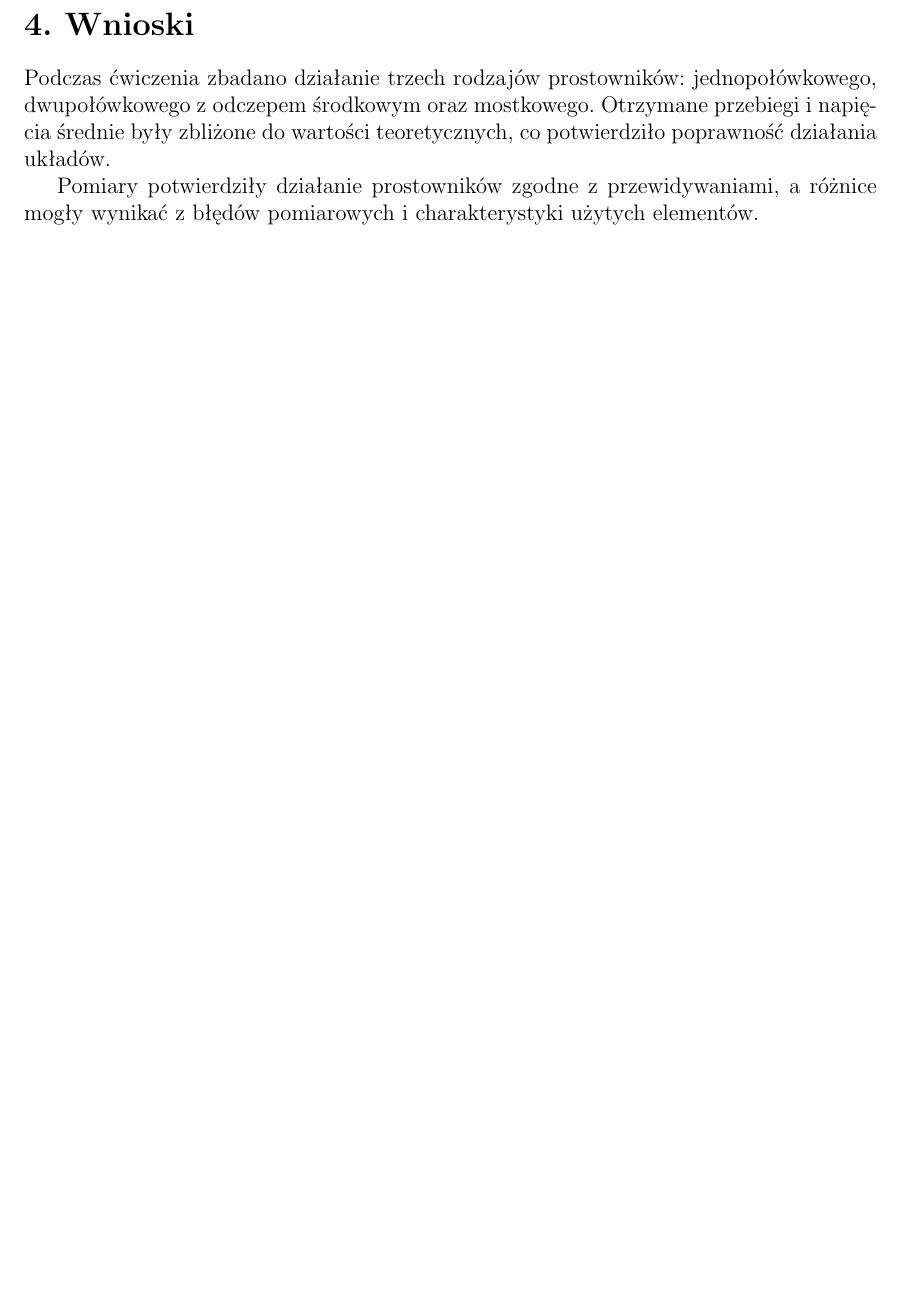
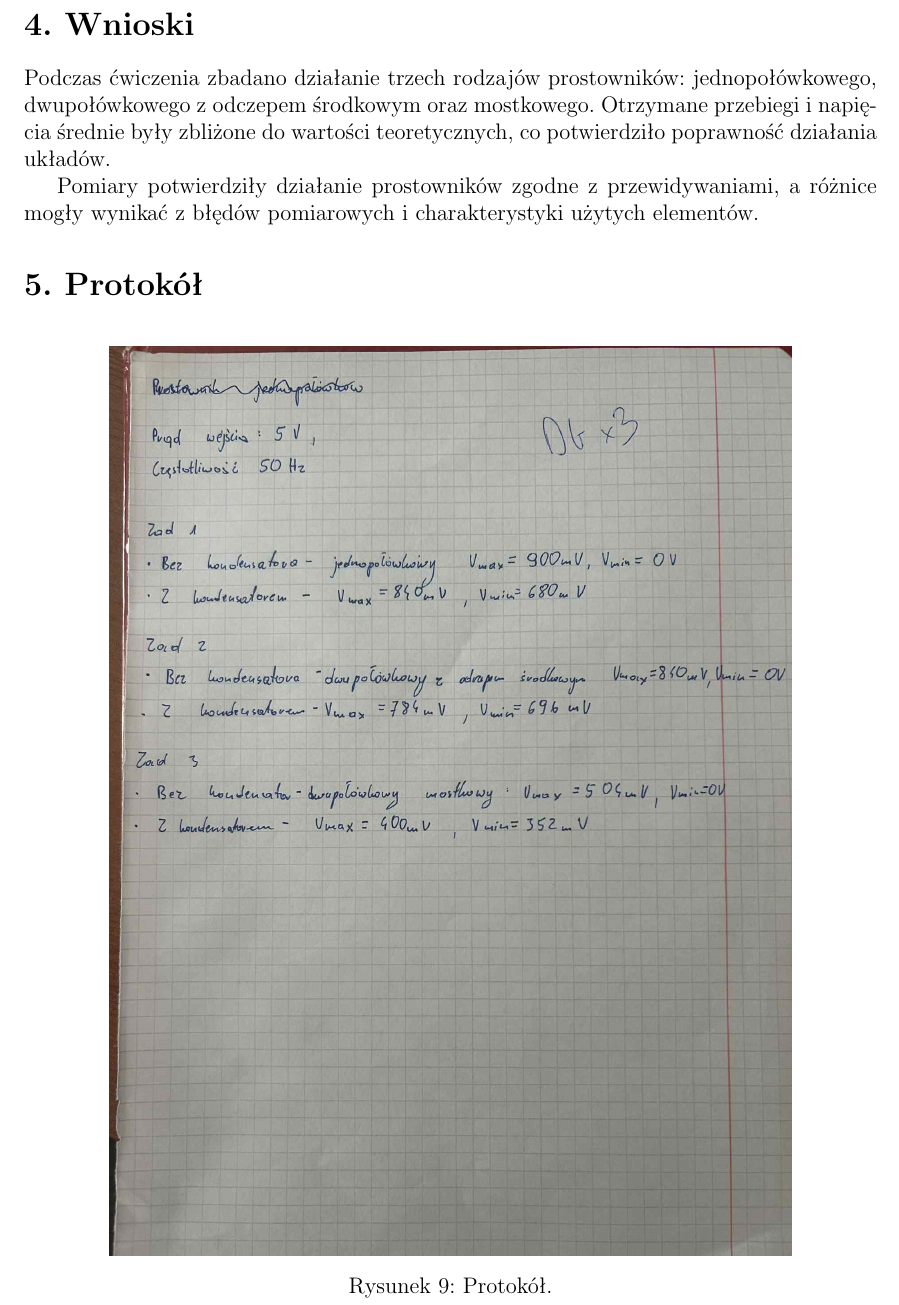
Before and after one commit to xXxRadeQxXx/EDI4, a LaTeX document (Sprawozdanie.tex): part of page 7 of 7, cut so that both start at the same text, the shorter picture padded with empty space. Compiled offline with pdfLaTeX.

Commit message:
dodano protokół

```diff
--- a/Sprawozdanie.tex
+++ b/Sprawozdanie.tex
@@ -245,5 +245,11 @@ Możliwe były także drobne zakłócenia na przebiegach oraz błędy odczytu zw
 Podczas ćwiczenia zbadano działanie trzech rodzajów prostowników: jednopołówkowego, dwupołówkowego z odczepem środkowym oraz mostkowego. Otrzymane przebiegi i napięcia średnie były zbliżone do wartości teoretycznych, co potwierdziło poprawność działania układów.
 
 Pomiary potwierdziły działanie prostowników zgodne z przewidywaniami, a różnice mogły wynikać z błędów pomiarowych i charakterystyki użytych elementów.
-
+\section*{5. Protokół}
+\begin{figure}[H]
+    \centering
+    \includegraphics[width=0.8\textwidth]{11.jpg}
+    \caption{Protokół.}
+    \label{fig:schemat_dwu}
+\end{figure}
 \end{document}
```
Also changed, not shown: 11.jpg (added), 5 other files.
